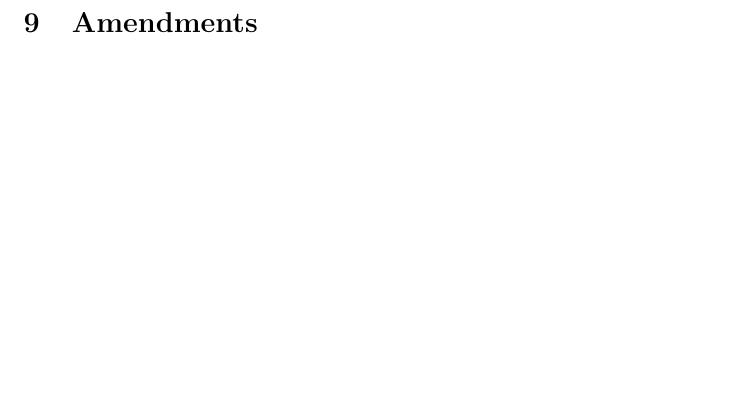
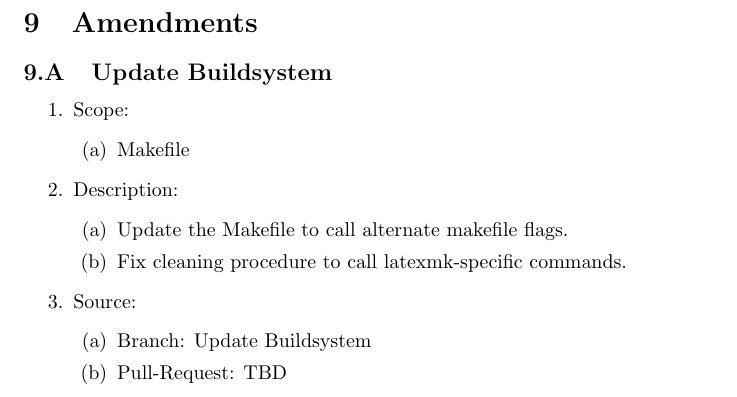
Before and after one commit to BFHS-Open/constitution, a LaTeX document (constitution.tex, which reads articles/article-09.tex): part of page 20 of 20, cut so that both start at the same text, the shorter picture padded with empty space. Compiled offline with pdfLaTeX.

Commit message:
Add Amendment

```diff
--- a/articles/article-09.tex
+++ b/articles/article-09.tex
@@ -1 +1,23 @@
 \article{Amendments}
+
+\asection{Update Buildsystem}
+\begin{enumerate}
+	\item Scope:
+		\begin{enumerate}
+			\item Makefile
+		\end{enumerate}
+
+	\item Description:
+		\begin{enumerate}
+			\item Update the Makefile to call alternate makefile flags.
+
+			\item Fix cleaning procedure to call latexmk-specific commands.
+		\end{enumerate}
+
+	\item Source:
+		\begin{enumerate}
+			\item Branch: Update Buildsystem
+
+			\item Pull-Request: TBD
+		\end{enumerate}
+\end{enumerate}
```
